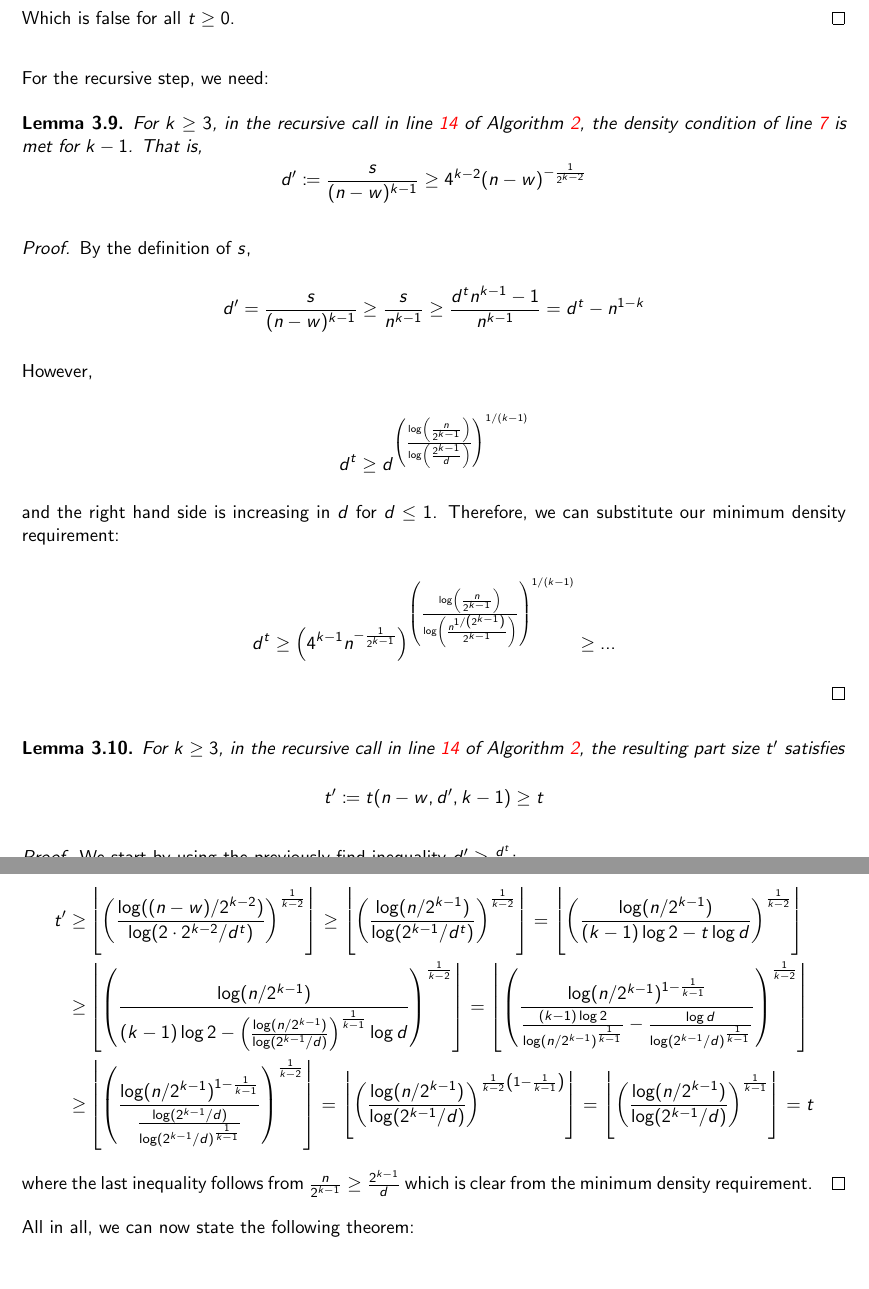
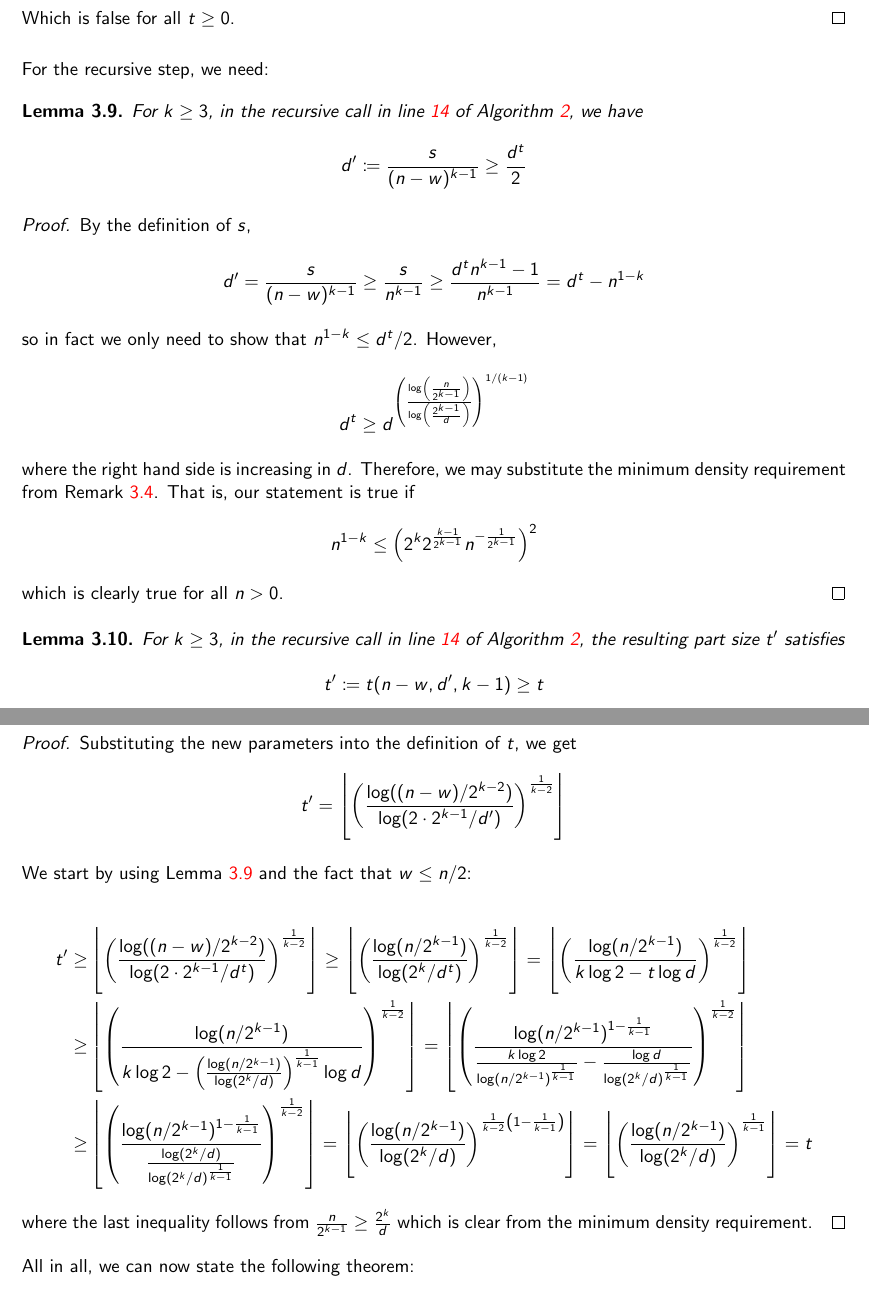
Before and after one commit to ferranEspuna/TFM, a LaTeX thesis (src/thesis.tex, which reads src/sections/algorithm.tex): two parts of pages 14 and 15 of 16, joined at a grey line, cut so that both start at the same text. Compiled offline with pdfLaTeX.

Commit message:
in case I mess up

```diff
--- a/src/sections/algorithm.tex
+++ b/src/sections/algorithm.tex
@@ -321,12 +325,11 @@ Now, for the base case, we need:
 
 For the recursive step, we need:
 
-\begin{lemma}
+\begin{lemma}\label{lm:d_t}
     For $k \geq 3$, in the recursive call in line~\ref{line:return} of Algorithm~\ref{alg:kpartite},
-    the density condition of line~\ref{line:min_density} is met for $k-1$.
-    That is,
+    we have
     \[
-        d' \coloneqq \frac{s}{(n-w)^{k-1}} \geq 4^{k-2} (n-w)^{-\frac{1}{2^{k-2}}}
+        d' \coloneqq \frac{s}{(n-w)^{k-1}} \geq \frac{d^t}{2}
     \]
 
     \begin{proof}
@@ -338,27 +341,19 @@ For the recursive step, we need:
             \frac{d^t n^{k-1} - 1 }{n^{k-1}} =
             d^t - n^{1-k}
         \]
-
+        so in fact we only need to show that $n^{1-k} \leq d^t/2$.
         However,
-
         \[
             d^t \geq
             d^{\left( \frac{\log \left(\frac{n}{2^{k-1}}\right)}{\log \left(\frac{2^{k-1}}{d}\right)} \right)^{1/(k-1)}}
         \]
-
-        and the right hand side is increasing in $d$ for $d \leq 1$.
-        Therefore, we can substitute our minimum density requirement:
-
+        where the right hand side is increasing in $d$.
+        Therefore, we may substitute the minimum density requirement from Remark~\ref{rm:min_d}.
+        That is, our statement is true if
         \[
-            d^t \geq
-            %
-            \left( 4^{k-1}n^{-\frac{1}{2^{k-1}}}\right)^
-                {\left( \frac{\log \left(\frac{n}{2^{k-1}}\right)}
-                {\log \left( \frac{n^{1 / \left(2^{k-1}\right)}}{2^{k-1}}\right)} \right)^{1/(k-1)}} \geq
-            %
-            \dots
+            n^{1-k} \leq \left(2^{k} 2^{\frac{k - 1}{2^{k-1}}} n^{-\frac{1}{2^{k-1}}}\right)^2
         \]
-
+        which is clearly true for all $n > 0$.
     \end{proof}
 
 \end{lemma}
@@ -372,47 +367,53 @@ For the recursive step, we need:
 
     \begin{proof}
 
-        We start by using the previously find inequality $d' \geq \frac{d^t}{2}$:
+        Substituting the new parameters into the definition of $t$, we get
+        \[
+            t' = \left\lfloor \left(  \frac{\log ((n-w)/2^{k-2})}{\log (2 \cdot 2^{k-1}/d')} \right)^
+            {\frac{1}{k-2}} \right\rfloor
+        \]
+
+        We start by using Lemma~\ref{lm:d_t} and the fact that $w \leq n/2$:
 
         \begin{align*}
             t' \geq &
             %
-            \left\lfloor \left(  \frac{\log ((n-w)/2^{k-2})}{\log (2 \cdot 2^{k-2}/d^t)} \right)^
+            \left\lfloor \left(  \frac{\log ((n-w)/2^{k-2})}{\log (2 \cdot 2^{k-1}/d^t)} \right)^
             {\frac{1}{k-2}} \right\rfloor \geq
             %
-            \left\lfloor \left(  \frac{\log (n/2^{k-1})}{\log (2^{k-1}/d^t)} \right)^{\frac{1}{k-2}} \right\rfloor =
+            \left\lfloor \left(  \frac{\log (n/2^{k-1})}{\log (2^{k}/d^t)} \right)^{\frac{1}{k-2}} \right\rfloor =
             %
-            \left\lfloor \left(  \frac{\log (n / 2^{k-1})}{(k-1) \log 2 - t \log d} \right)^
+            \left\lfloor \left(  \frac{\log (n / 2^{k-1})}{k \log 2 - t \log d} \right)^
             {\frac{1}{k-2}} \right\rfloor \\
             %
             %
             \geq &
             \left\lfloor \left(  \frac{\log (n / 2^{k-1})}
-            {(k-1) \log 2 - \left(  \frac{\log (n / 2^{k-1})}{\log (2^{k-1}/d)} \right)^{\frac{1}{k-1}}  \log d} \right)^
+            {k \log 2 - \left(  \frac{\log (n / 2^{k-1})}{\log (2^{k}/d)} \right)^{\frac{1}{k-1}}  \log d} \right)^
             {\frac{1}{k-2}} \right\rfloor
             =
             %
             \left\lfloor \left(  \frac{\log (n / 2^{k-1})^{1-\frac{1}{k-1}}}
-            {\frac{(k-1) \log 2}{\log(n / 2^{k-1})^{\frac{1}{k-1}}} - \frac{\log d}{\log (2^{k-1}/d)^{\frac{1}{k-1}}} }
+            {\frac{k \log 2}{\log(n / 2^{k-1})^{\frac{1}{k-1}}} - \frac{\log d}{\log (2^{k}/d)^{\frac{1}{k-1}}} }
             \right)^{\frac{1}{k-2}} \right\rfloor \\
             \geq &
             %
             %
             \left\lfloor \left(  \frac{\log (n / 2^{k-1})^{1-\frac{1}{k-1}}}
-            {\frac{\log (2^{k-1} / d)}{\log(2^{k-1} / d)^{\frac{1}{k-1}}} } \right)^
+            {\frac{\log (2^{k} / d)}{\log(2^{k} / d)^{\frac{1}{k-1}}} } \right)^
             {\frac{1}{k-2}} \right\rfloor =
             %
             \left\lfloor \left(  \frac{\log (n / 2^{k-1})}
-            {\log (2^{k-1} / d)} \right)^
+            {\log (2^{k} / d)} \right)^
             {\frac{1}{k-2}\left( 1 - \frac{1}{k-1} \right)} \right\rfloor =
             %
             \left\lfloor \left(  \frac{\log (n / 2^{k-1})}
-            {\log (2^{k-1} / d)} \right)^
+            {\log (2^{k} / d)} \right)^
             {\frac{1}{k-1}} \right\rfloor =
             %
             t
         \end{align*}
-        where the last inequality follows from $\frac{n}{2^{k-1}} \geq \frac{2^{k-1}}{d}$
+        where the last inequality follows from $\frac{n}{2^{k-1}} \geq \frac{2^{k}}{d}$
         which is clear from the minimum density requirement.
     \end{proof}
 
```
Also changed, not shown: out/thesis.pdf, src/sections/algorithm.tex (80 more changed lines).
